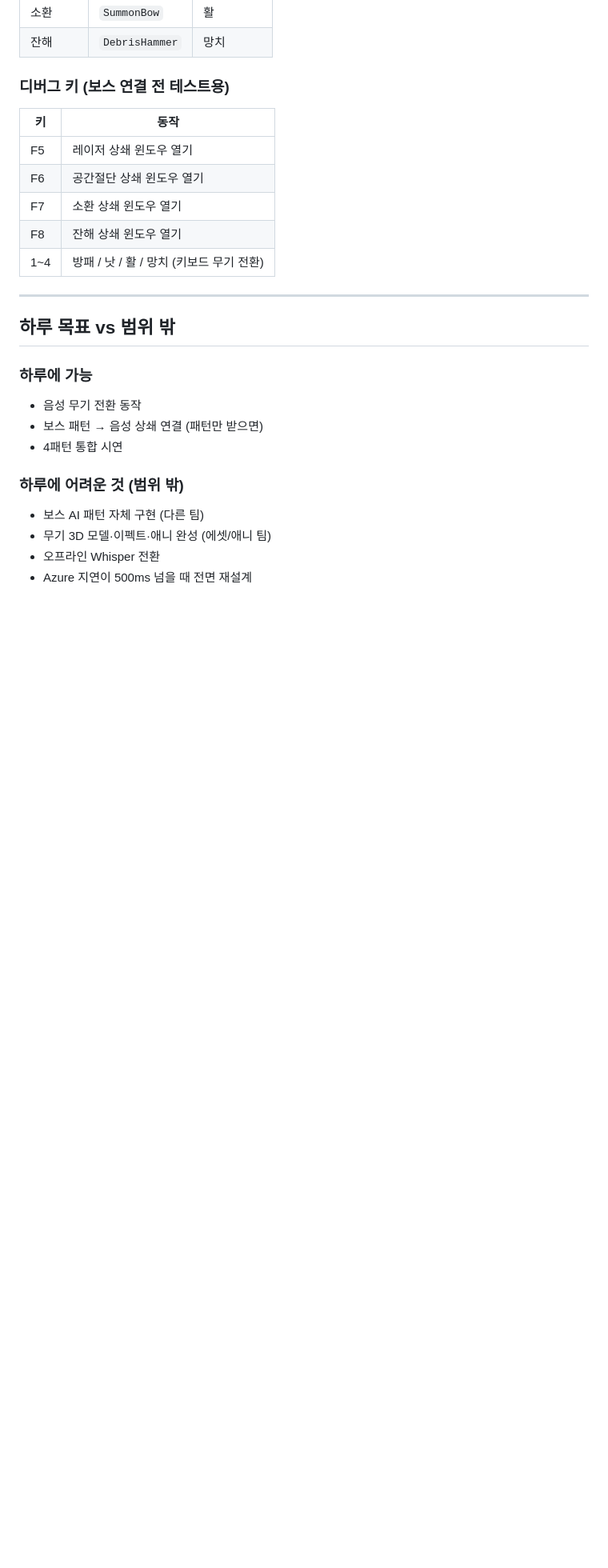
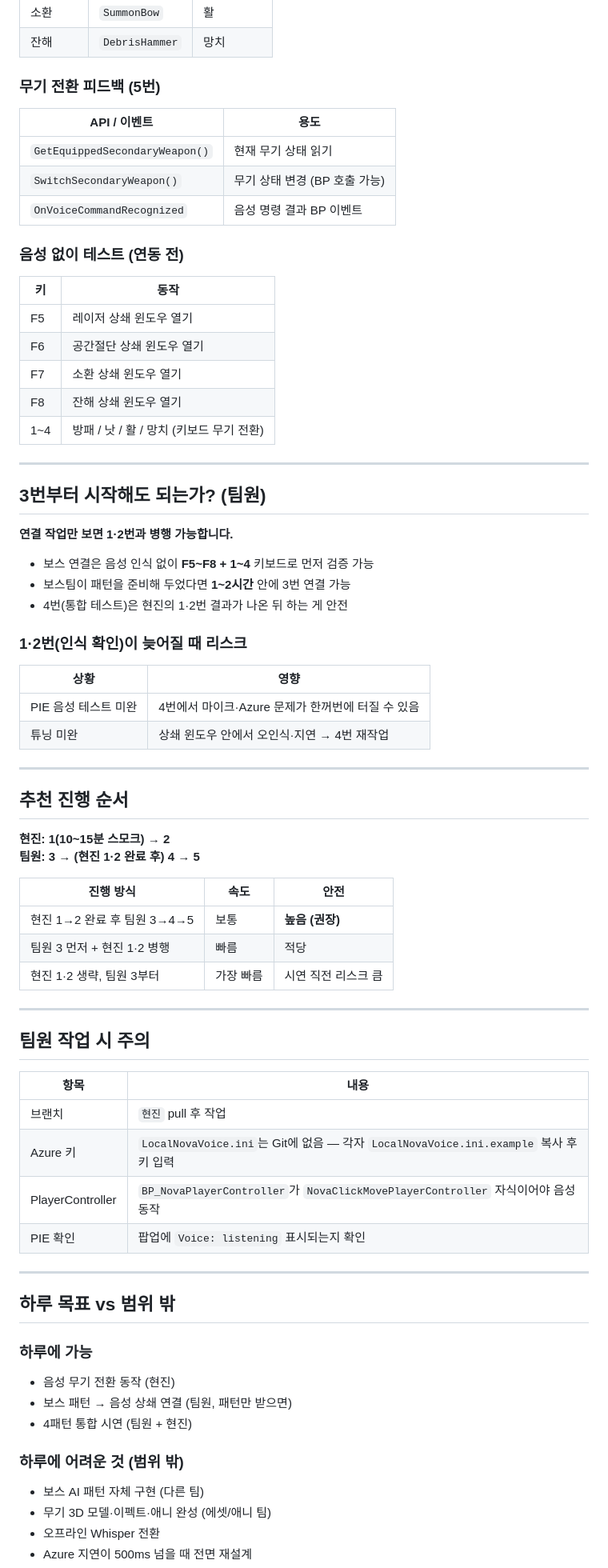
Before and after one commit to lee-route/Project-Nova, a Markdown page: 음성인식_남은작업_정리.md, the part around one of its changes. Shown at 80% size. Rendered like a GitHub page; blank space fills up the shorter version.

```diff
--- a/음성인식_남은작업_정리.md
+++ b/음성인식_남은작업_정리.md
@@ -82,7 +68,15 @@ OpenBossCounterWindow(패턴타입)
 | 소환 | `SummonBow` | 활 |
 | 잔해 | `DebrisHammer` | 망치 |
 
-### 디버그 키 (보스 연결 전 테스트용)
+### 무기 전환 피드백 (5번)
+
+| API / 이벤트 | 용도 |
+|--------------|------|
+| `GetEquippedSecondaryWeapon()` | 현재 무기 상태 읽기 |
+| `SwitchSecondaryWeapon()` | 무기 상태 변경 (BP 호출 가능) |
+| `OnVoiceCommandRecognized` | 음성 명령 결과 BP 이벤트 |
+
+### 음성 없이 테스트 (연동 전)
 
 | 키 | 동작 |
 |----|------|
@@ -94,13 +88,54 @@ OpenBossCounterWindow(패턴타입)
 
 ---
 
+## 3번부터 시작해도 되는가? (팀원)
+
+**연결 작업만 보면 1·2번과 병행 가능합니다.**
+
+- 보스 연결은 음성 인식 없이 **F5~F8 + 1~4** 키보드로 먼저 검증 가능
+- 보스팀이 패턴을 준비해 두었다면 **1~2시간** 안에 3번 연결 가능
+- 4번(통합 테스트)은 현진의 1·2번 결과가 나온 뒤 하는 게 안전
+
+### 1·2번(인식 확인)이 늦어질 때 리스크
+
+| 상황 | 영향 |
+|------|------|
+| PIE 음성 테스트 미완 | 4번에서 마이크·Azure 문제가 한꺼번에 터질 수 있음 |
+| 튜닝 미완 | 상쇄 윈도우 안에서 오인식·지연 → 4번 재작업 |
+
+---
+
+## 추천 진행 순서
+
+**현진: 1(10~15분 스모크) → 2**
+**팀원: 3 → (현진 1·2 완료 후) 4 → 5**
+
+| 진행 방식 | 속도 | 안전 |
+|-----------|------|------|
+| 현진 1→2 완료 후 팀원 3→4→5 | 보통 | **높음 (권장)** |
+| 팀원 3 먼저 + 현진 1·2 병행 | 빠름 | 적당 |
+| 현진 1·2 생략, 팀원 3부터 | 가장 빠름 | 시연 직전 리스크 큼 |
+
+---
+
+## 팀원 작업 시 주의
+
+| 항목 | 내용 |
+|------|------|
+| 브랜치 | `현진` pull 후 작업 |
+| Azure 키 | `LocalNovaVoice.ini`는 Git에 없음 — 각자 `LocalNovaVoice.ini.example` 복사 후 키 입력 |
+| PlayerController | `BP_NovaPlayerController`가 `NovaClickMovePlayerController` 자식이어야 음성 동작 |
+| PIE 확인 | 팝업에 `Voice: listening` 표시되는지 확인 |
+
+---
+
 ## 하루 목표 vs 범위 밖
 
 ### 하루에 가능
 
-- 음성 무기 전환 동작
-- 보스 패턴 → 음성 상쇄 연결 (패턴만 받으면)
-- 4패턴 통합 시연
+- 음성 무기 전환 동작 (현진)
+- 보스 패턴 → 음성 상쇄 연결 (팀원, 패턴만 받으면)
+- 4패턴 통합 시연 (팀원 + 현진)
 
 ### 하루에 어려운 것 (범위 밖)
 
```
Also changed, not shown: other parts of 음성인식_남은작업_정리.md (+37 -50 lines).
